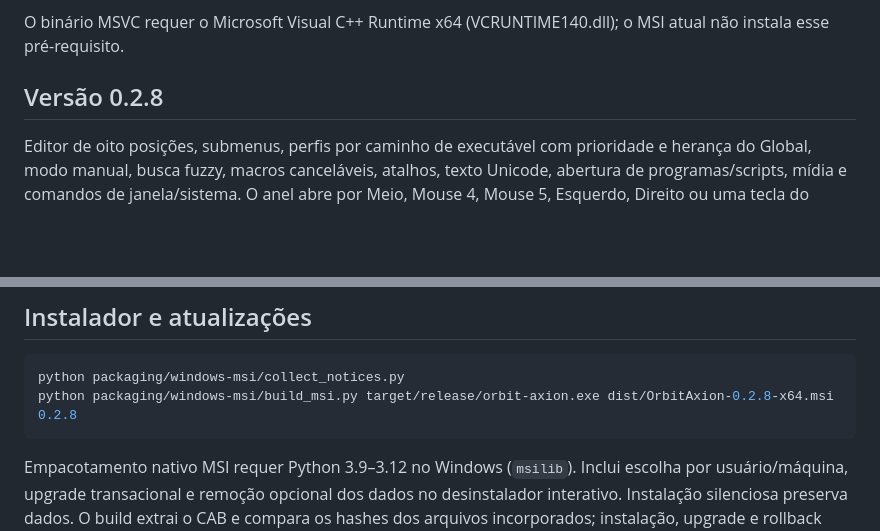
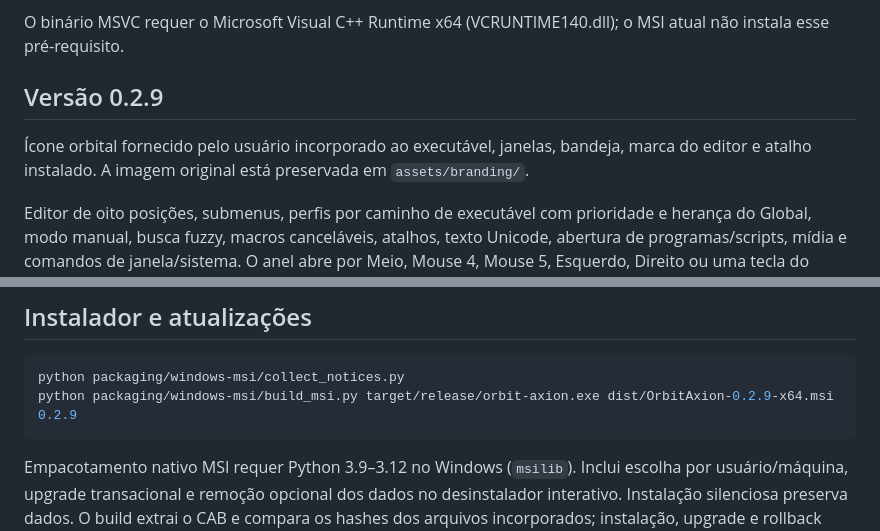
Before and after one commit to whoslucaxs/orbit-axion, a Markdown page: README.md, 2 parts joined by grey strips. Rendered like a GitHub page; blank space fills up the shorter version.

Commit message:
Apply supplied Orbit Axion artwork to Windows app branding

````diff
--- a/README.md
+++ b/README.md
@@ -4,7 +4,9 @@ Menu radial para Windows 11 x64 em Rust + Slint, independente de periféricos Lo
 
 O binário MSVC requer o Microsoft Visual C++ Runtime x64 (VCRUNTIME140.dll); o MSI atual não instala esse pré-requisito.
 
-## Versão 0.2.8
+## Versão 0.2.9
+
+Ícone orbital fornecido pelo usuário incorporado ao executável, janelas, bandeja, marca do editor e atalho instalado. A imagem original está preservada em `assets/branding/`.
 
 Editor de oito posições, submenus, perfis por caminho de executável com prioridade e herança do Global, modo manual, busca fuzzy, macros canceláveis, atalhos, texto Unicode, abertura de programas/scripts, mídia e comandos de janela/sistema. O anel abre por Meio, Mouse 4, Mouse 5, Esquerdo, Direito ou uma tecla do teclado; funciona por clique ou segurar/soltar, sem tomar o foco. Fechar o editor mantém o app na bandeja; use Sair na bandeja para encerrar.
 
@@ -57,7 +59,7 @@ cargo run --locked -p orbit-axion --bin orbit-axion -- --ui-test
 
 ```powershell
 python packaging/windows-msi/collect_notices.py
-python packaging/windows-msi/build_msi.py target/release/orbit-axion.exe dist/OrbitAxion-0.2.8-x64.msi 0.2.8
+python packaging/windows-msi/build_msi.py target/release/orbit-axion.exe dist/OrbitAxion-0.2.9-x64.msi 0.2.9
 ```
 
 Empacotamento nativo MSI requer Python 3.9–3.12 no Windows (`msilib`). Inclui escolha por usuário/máquina, upgrade transacional e remoção opcional dos dados no desinstalador interativo. Instalação silenciosa preserva dados. O build extrai o CAB e compara os hashes dos arquivos incorporados; instalação, upgrade e rollback precisam ser exercitados em VM antes de distribuição ampla.
````
Also changed, not shown: CHANGELOG.md (+5 -0 lines), docs/VALIDATION.md (+10 -0 lines), assets/branding/orbit-axion.png (added), 11 other files.
